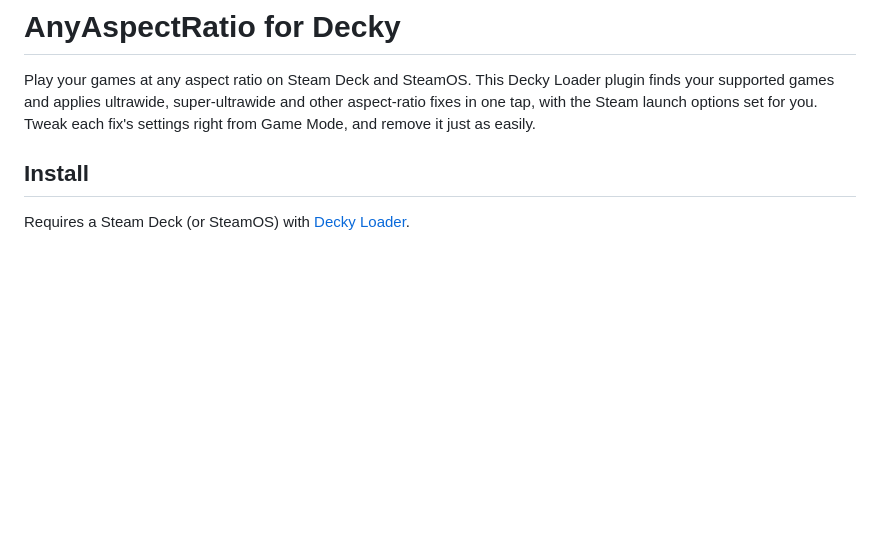
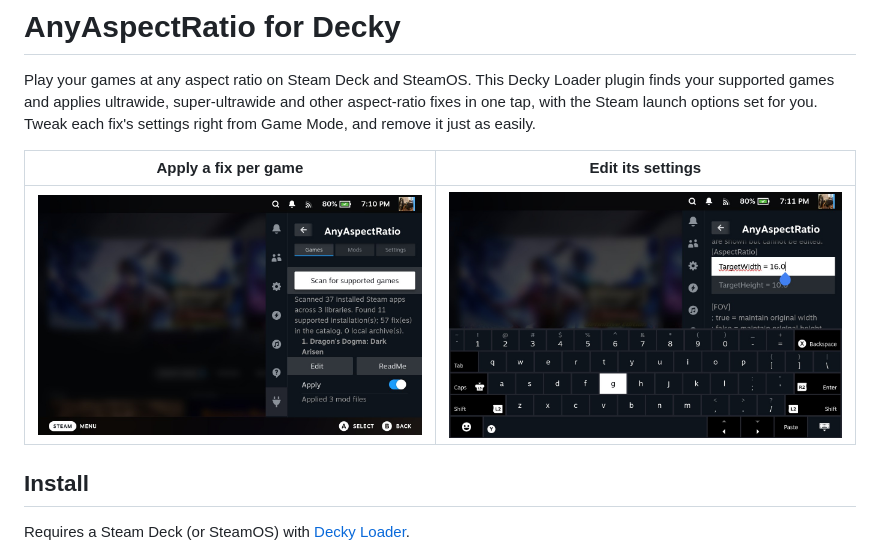
Before and after one commit to TLin-Y/SteamAnyAspectRatioMods, a Markdown page: AnyAspectRatioDecky/README.md, the part around the change. GitHub-like rendering; pictures changed too: resources/edit-ini.jpg (added), resources/games-tab.jpg (added); blank space fills up the shorter version.

Commit message:
README: add Games tab and INI editing screenshots

```diff
--- a/AnyAspectRatioDecky/README.md
+++ b/AnyAspectRatioDecky/README.md
@@ -1,6 +1,10 @@
 # AnyAspectRatio for Decky
 
 Play your games at any aspect ratio on Steam Deck and SteamOS. This Decky Loader plugin finds your supported games and applies ultrawide, super-ultrawide and other aspect-ratio fixes in one tap, with the Steam launch options set for you. Tweak each fix's settings right from Game Mode, and remove it just as easily.
+
+| Apply a fix per game | Edit its settings |
+|---|---|
+| ![Games tab](../resources/games-tab.jpg) | ![Editing a fix's INI](../resources/edit-ini.jpg) |
 
 ## Install
 
```
